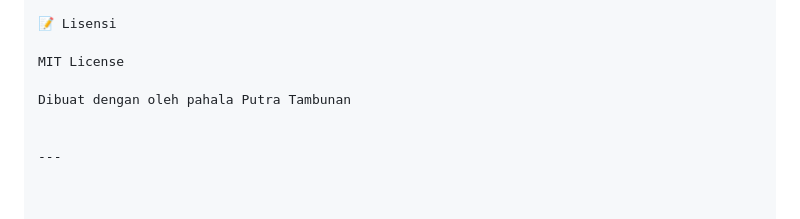
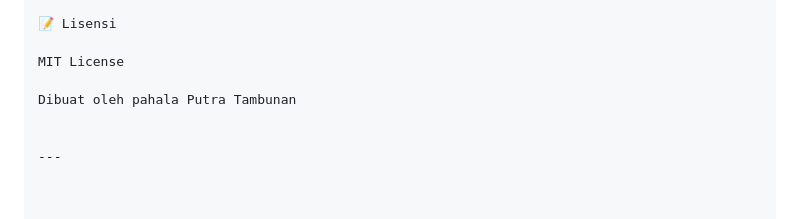
Before and after one commit to putra05062005/nginx-brotli-setup, a Markdown page: README.md, the part around the change. GitHub-like rendering.

```diff
--- a/README.md
+++ b/README.md
@@ -113,7 +113,7 @@ File	Fungsi
 
 MIT License
 
-Dibuat dengan oleh pahala Putra Tambunan
+Dibuat oleh pahala Putra Tambunan
 
 
 ---
```
